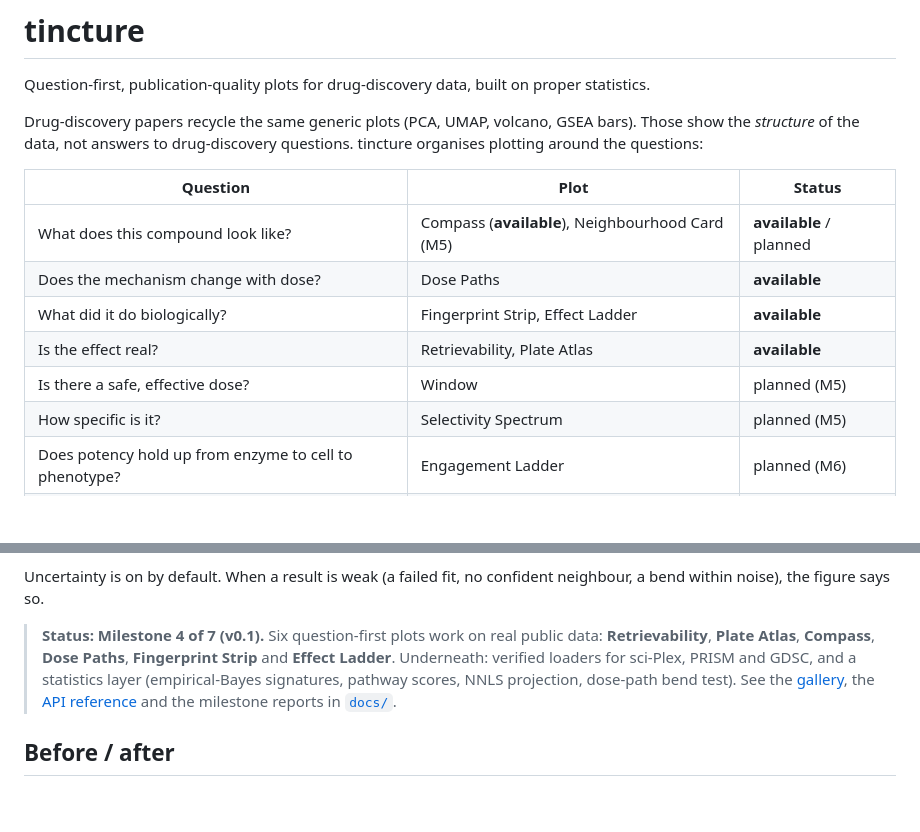
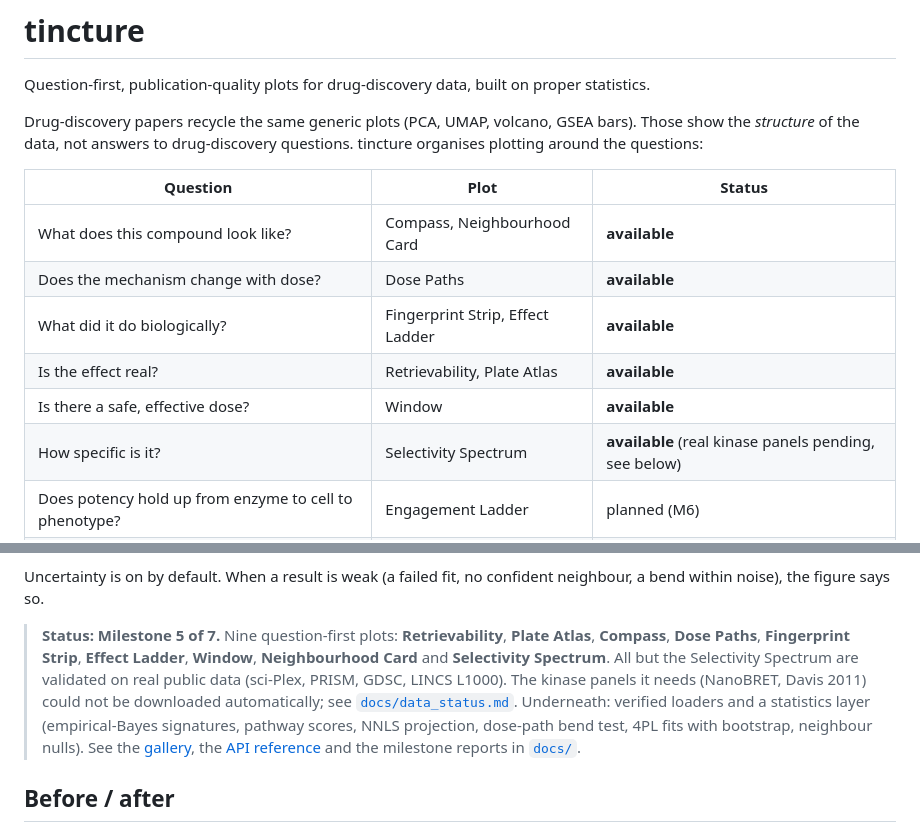
Before and after one commit to SamMckaylin/tincture, a Markdown page: README.md, 2 parts joined by grey strips. Drawn GitHub-style; blank space fills up the shorter version.

```diff
--- a/README.md
+++ b/README.md
@@ -6,12 +6,12 @@ Drug-discovery papers recycle the same generic plots (PCA, UMAP, volcano, GSEA b
 
 | Question | Plot | Status |
 |---|---|---|
-| What does this compound look like? | Compass (**available**), Neighbourhood Card (M5) | **available** / planned |
+| What does this compound look like? | Compass, Neighbourhood Card | **available** |
 | Does the mechanism change with dose? | Dose Paths | **available** |
 | What did it do biologically? | Fingerprint Strip, Effect Ladder | **available** |
 | Is the effect real? | Retrievability, Plate Atlas | **available** |
-| Is there a safe, effective dose? | Window | planned (M5) |
-| How specific is it? | Selectivity Spectrum | planned (M5) |
+| Is there a safe, effective dose? | Window | **available** |
+| How specific is it? | Selectivity Spectrum | **available** (real kinase panels pending, see below) |
 | Does potency hold up from enzyme to cell to phenotype? | Engagement Ladder | planned (M6) |
 | Do two drugs work better together, at reachable doses? | Combination Surface / Lift | planned (M7) |
 | What happens first, and what follows? | Onset Timeline | planned (M7) |
@@ -24,7 +24,7 @@ Every plot ships with:
 
 Uncertainty is on by default. When a result is weak (a failed fit, no confident neighbour, a bend within noise), the figure says so.
 
-> **Status: Milestone 4 of 7 (v0.1).** Six question-first plots work on real public data: **Retrievability**, **Plate Atlas**, **Compass**, **Dose Paths**, **Fingerprint Strip** and **Effect Ladder**. Underneath: verified loaders for sci-Plex, PRISM and GDSC, and a statistics layer (empirical-Bayes signatures, pathway scores, NNLS projection, dose-path bend test). See the [gallery](docs/gallery.md), the [API reference](docs/api.md) and the milestone reports in [`docs/`](docs/).
+> **Status: Milestone 5 of 7.** Nine question-first plots: **Retrievability**, **Plate Atlas**, **Compass**, **Dose Paths**, **Fingerprint Strip**, **Effect Ladder**, **Window**, **Neighbourhood Card** and **Selectivity Spectrum**. All but the Selectivity Spectrum are validated on real public data (sci-Plex, PRISM, GDSC, LINCS L1000). The kinase panels it needs (NanoBRET, Davis 2011) could not be downloaded automatically; see [`docs/data_status.md`](docs/data_status.md). Underneath: verified loaders and a statistics layer (empirical-Bayes signatures, pathway scores, NNLS projection, dose-path bend test, 4PL fits with bootstrap, neighbour nulls). See the [gallery](docs/gallery.md), the [API reference](docs/api.md) and the milestone reports in [`docs/`](docs/).
 
 ## Before / after
 
```
Also changed, not shown: CHANGELOG.md (+9 -0 lines), docs/gallery.md (+44 -0 lines), docs/milestone_5.md (added, +86 -0 lines), docs/img/gallery/card_vorinostat_all.png (added), docs/img/gallery/card_vorinostat_all_classic.png (added), docs/img/gallery/selectivity_synthetic.png (added), docs/img/gallery/selectivity_synthetic_classic.png (added), docs/img/gallery/window_ACH-000219.png (added), docs/img/gallery/window_ACH-000219_classic.png (added), 4 other files.
